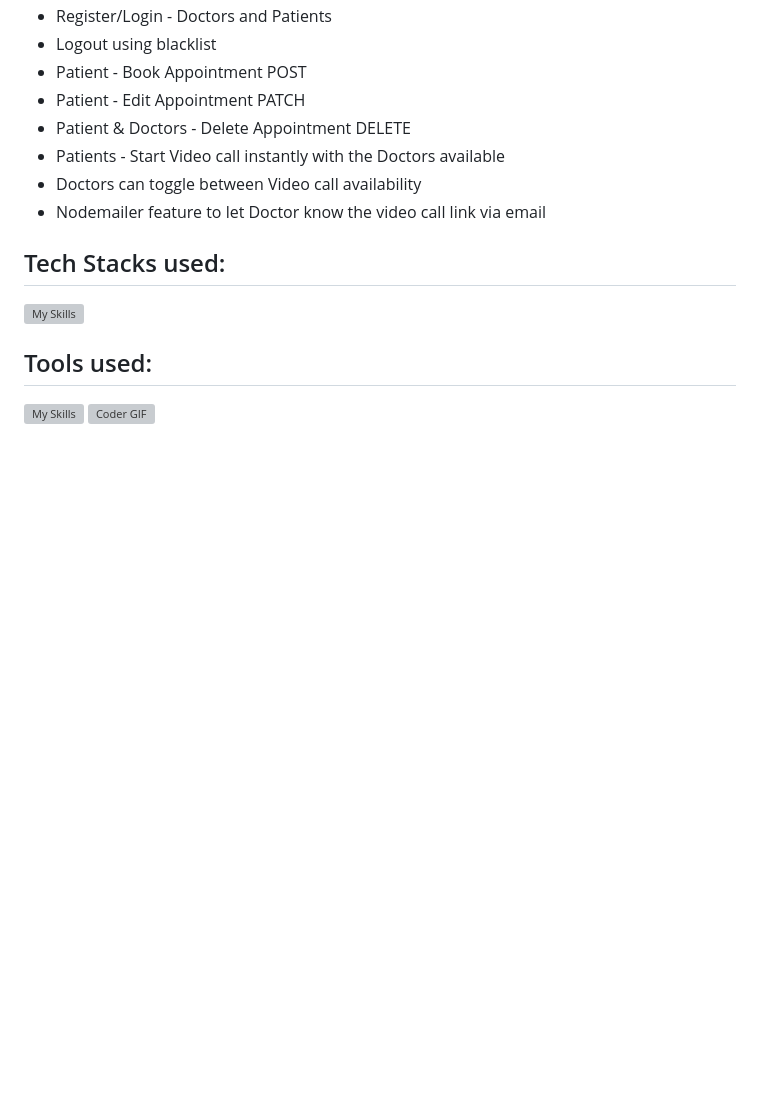
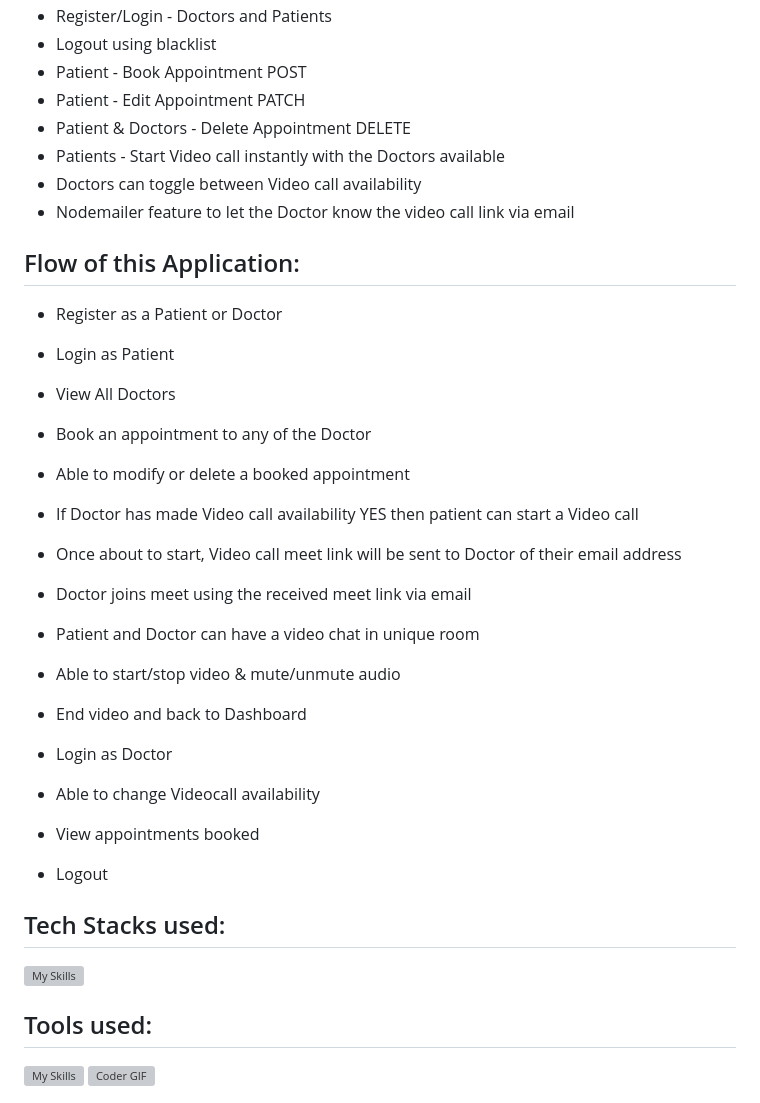
Before and after one commit to DhaanuI/Doctor_Appointment_Booking_Application, a Markdown page: README.md, the part around the change. Rendered like a GitHub page; blank space fills up the shorter version; grey boxes are pictures that could not be loaded.

```diff
--- a/README.md
+++ b/README.md
@@ -18,7 +18,26 @@
 * Patient & Doctors - Delete Appointment DELETE
 * Patients - Start Video call instantly with the Doctors available
 * Doctors can toggle between Video call availability
-* Nodemailer feature to let Doctor know the video call link via email
+* Nodemailer feature to let the Doctor know the video call link via email
+
+## Flow of this Application:
+*  Register as a Patient or Doctor
+*  Login as Patient
+*  View All Doctors
+*  Book an appointment to any of the Doctor
+*  Able to modify or delete a booked appointment
+*  If Doctor has made Video call availability YES then patient can start a Video call
+*  Once about to start, Video call meet link will be sent to Doctor of their email address
+*  Doctor joins meet using the received meet link via email
+*  Patient and Doctor can have a video chat in unique room
+*  Able to start/stop video & mute/unmute audio
+*  End video and back to Dashboard
+
+*  Login as Doctor
+*  Able to change Videocall availability
+*  View appointments booked
+
+*  Logout
 
 
 ## Tech Stacks used:
```
